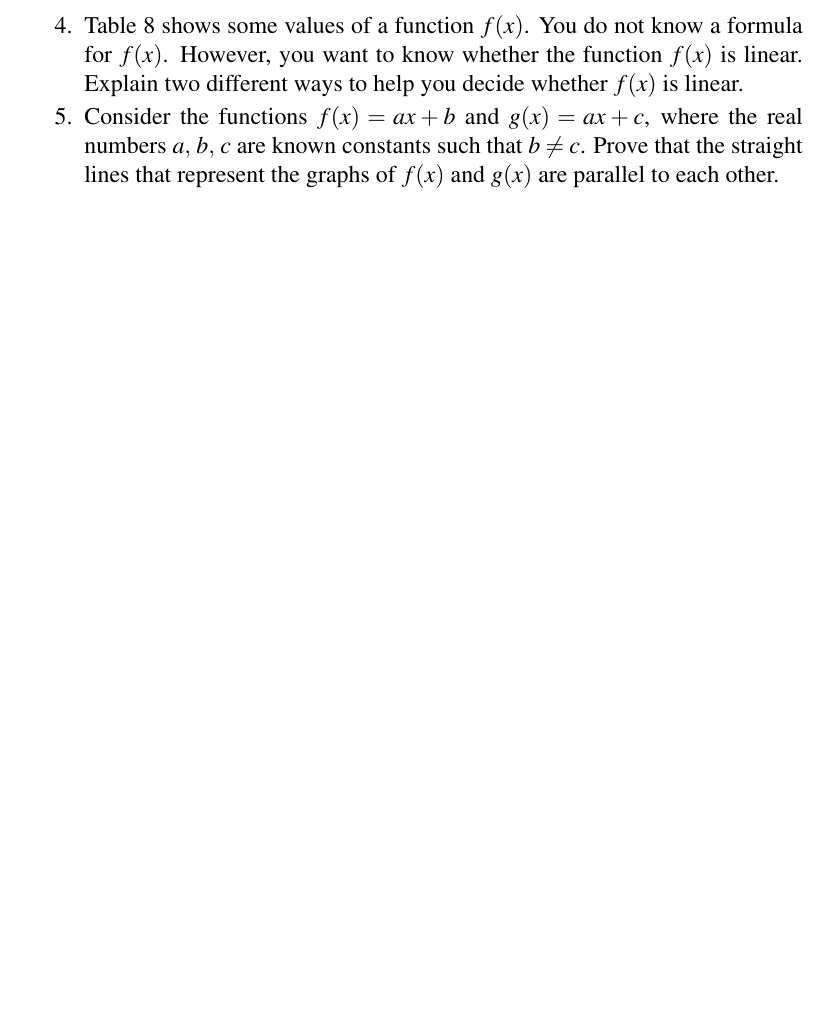
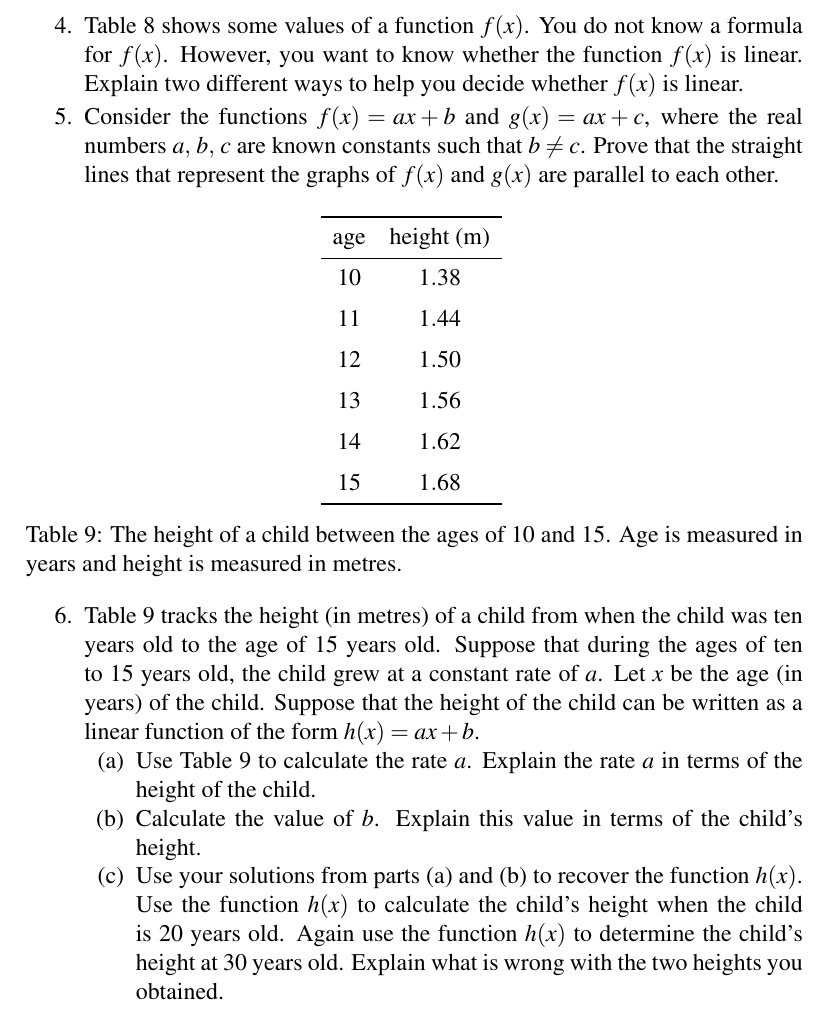
Before and after one commit to mvngu/hsnote, a LaTeX document (06_linear.tex, which reads table/06/height.tex): part of page 10 of 10, cut so that both start at the same text, the shorter picture padded with empty space. Compiled offline with pdfLaTeX.

Commit message:
A problem and its solution.

```diff
--- a/06_linear.tex
+++ b/06_linear.tex
@@ -1227,6 +1227,100 @@ and $g(x)$ do not have a point of intersection and therefore the lines
 $\pair{\ell_1}{\ell_2}$ are parallel to each other.
 \end{solution}
 }{}
+
+\begin{table}[!htbp]
+\centering
+\input{table/06/height.tex}
+\caption{%%
+  The height of a child between the ages of $10$ and $15$.  Age is
+  measured in years and height is measured in metres.
+}
+\label{tab:children_height_by_age}
+\end{table}
+
+\item \Table{tab:children_height_by_age} tracks the height~(in metres)
+  of a child from when the child was ten years old to the age of $15$
+  years old.  Suppose that during the ages of ten to $15$ years old,
+  the child grew at a constant rate of $a$.  Let $x$ be the age~(in
+  years) of the child.  Suppose that the height of the child can be
+  written as a linear function of the form $h(x) = ax + b$.
+  %%
+  \begin{packedenum}
+  \item\label{subprob:height_function_rate_of_change}
+    Use \Table{tab:children_height_by_age} to calculate the rate $a$.
+    Explain the rate $a$ in terms of the height of the child.
+
+  \item\label{subprob:height_function_y_intercept}
+    Calculate the value of $b$.  Explain this value in terms of the
+    child's height.
+
+  \item\label{subprob:height_function_height_at_20_30}
+    Use your solutions
+    from \Parts{subprob:height_function_rate_of_change}{subprob:height_function_y_intercept}
+    to recover the function $h(x)$.  Use the function $h(x)$ to
+    calculate the child's height when the child is $20$ years old.
+    Again use the function $h(x)$ to determine the child's height at
+    $30$ years old.  Explain what is wrong with the two heights you
+    obtained.
+  \end{packedenum}
+\ifbool{showSolution}{
+\begin{solution}
+\solutionpart{subprob:height_function_rate_of_change}
+From \Table{tab:children_height_by_age} you have the function values
+$h(10) = 1.38$ and $h(11) = 1.44$.  The rate of change is
+%%
+\begin{align*}
+a
+&=
+\frac{
+  h(11) - h(10)
+}{
+  11 - 10
+} \\[4pt]
+&=
+\frac{
+  1.44 - 1.38
+}{
+  1
+} \\[4pt]
+&=
+\frac{
+  0.06
+}{
+  1
+} \\[4pt]
+&=
+0.06.
+\end{align*}
+%%
+The rate $a = 0.06$ means that each year the child grew by $0.06$
+metres.  In other words, the child grew by $6$~cm per year.
+
+\solutionpart{subprob:height_function_y_intercept}
+You can use the function value $f(10) = 1.38$ to calculate the value
+of $b$.  Using the value $a = 0.06$ results in the expression
+$1.38 = 0.06 \times 10 + b$, which simplifies to $1.38 = 0.6 + b$.
+Solving the latter expression for $b$ to obtain
+$b = 1.38 - 0.6 = 0.78$.  Note that in the expression
+$h(x) = ax + b$, if $x = 0$ then you have $h(0) = b$.  In other words,
+the value $b = 0.78$ means that when the child was born~(zero years
+old) the height at birth was $b = 0.78$ metres~(or $78$~cm).
+
+\solutionpart{subprob:height_function_height_at_20_30}
+From \Parts{subprob:height_function_rate_of_change}{subprob:height_function_y_intercept},
+the height function can be written as $h(x) = 0.06x + 0.78$.  At the
+age of $x = 20$ years old, the child will be $h(20) = 1.98$ metres
+tall.  At the age of $x = 30$ years old, the child will be
+$h(30) = 2.58$ metres tall.  These two height numbers do not make
+sense because a human being usually stops getting taller after a
+certain age.  In other words, the height function $h(x)$ is only valid
+within a particular age range.  In the case of
+\Table{tab:children_height_by_age}, the function $h(x)$ is valid
+between the ages of $10$ and $15$ years old, inclusive.  Below ten
+years old~(or after $15$ years old), the function $h(x)$ can give a
+ridiculous height value.
+\end{solution}
+}{}
 \end{problem}
 
 \end{document}
--- /dev/null
+++ b/table/06/height.tex
@@ -0,0 +1,9 @@
+\begin{tabular}{cc} \toprule
+age  & height~(m) \\\midrule
+$10$ & $1.38$     \\[6pt]
+$11$ & $1.44$     \\[6pt]
+$12$ & $1.50$     \\[6pt]
+$13$ & $1.56$     \\[6pt]
+$14$ & $1.62$     \\[6pt]
+$15$ & $1.68$     \\\bottomrule
+\end{tabular}
```
